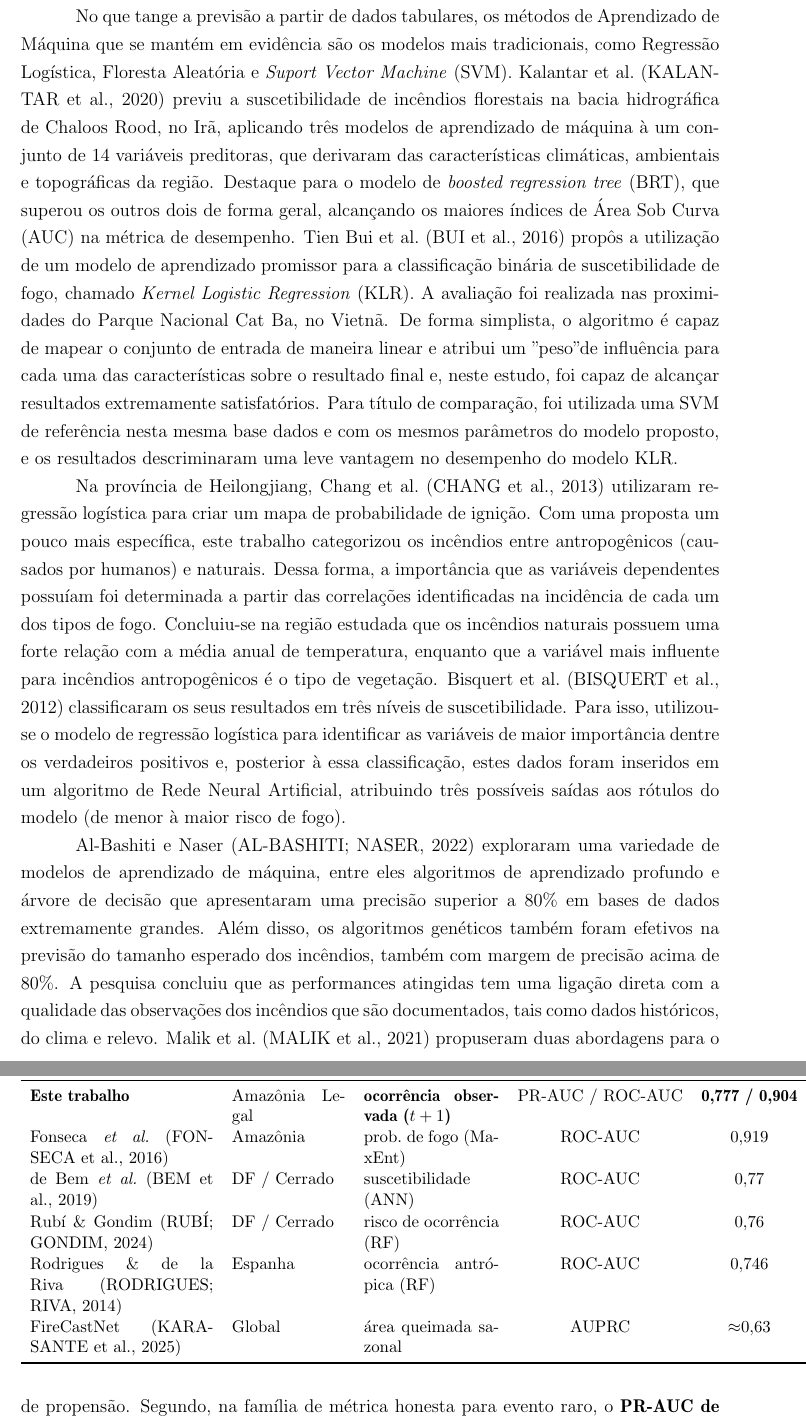
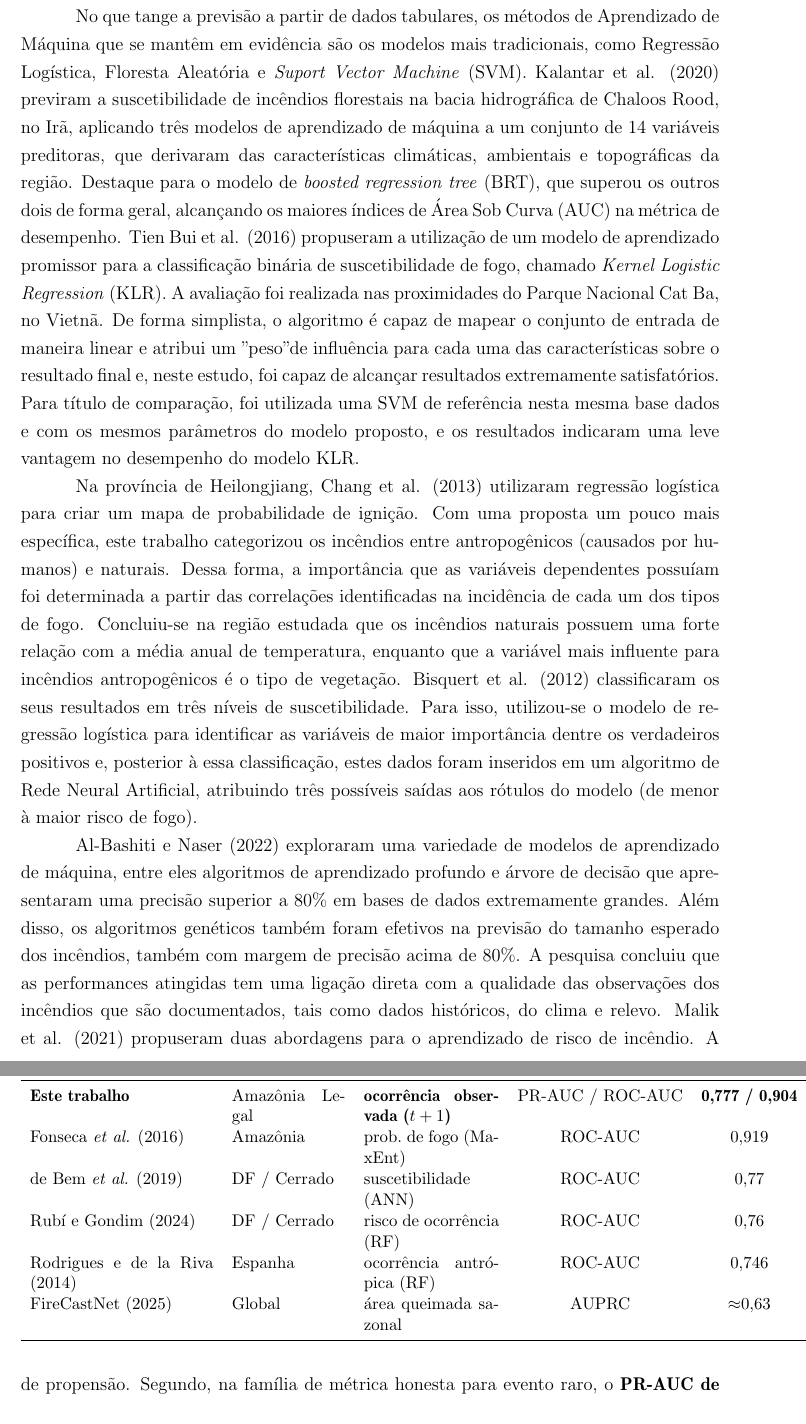
Before and after one commit to itzmyhub/TCC-2, a LaTeX thesis (tcc_tex/tcc.tex, which reads tcc_tex/08_previsao_ocorrencia.tex): two parts of pages 26 and 77 of 111, joined at a grey line, cut so that both start at the same text. Compiled offline with pdfLaTeX.

Commit message:
TCC: revisão de português e ABNT do texto novo
ABNT (NBR 10520) — corrige citações autor-no-texto que duplicavam o autor:
"Autor et al.~\cite{}" renderizava "Autor et al. (AUTOR et al., ano)".
Trocado por "Autor et al. (\citeyear{})" nas 11 citações de Trabalhos
Correlatos, nas 5 linhas da tabela de posicionamento e nas 4 do parágrafo
de forecast do Estado da Arte (Huot, Karasante, de Andrade, Roberts).
Conector de dois autores "\&" -> "e" (Rubí e Gondim; Rodrigues e de la Riva).

Português — concordância/ortografia em prosa adjacente às citações:
"previu"->"previram", "propôs"->"propuseram" (sujeito com "et al."),
"à um"->"a um" (crase indevida), "se mantém"->"se mantêm",
"descriminaram"->"indicaram".

Verificado: 0 duplicações restantes; 6 valores da tabela presentes;
compila 111 páginas, 0 erros, 0 citações/refs indefinidas.

Co-Authored-By: Claude Opus 4.8 (1M context) <noreply@anthropic.com>

```diff
--- a/tcc_tex/08_previsao_ocorrencia.tex
+++ b/tcc_tex/08_previsao_ocorrencia.tex
@@ -348,11 +348,11 @@ distintos --- comparação apenas indicativa.}
 \textbf{Trabalho} & \textbf{Região / bioma} & \textbf{Alvo} & \textbf{Métrica} & \textbf{Valor} \\
 \midrule
 \textbf{Este trabalho} & Amazônia Legal & \textbf{ocorrência observada (\(t+1\))} & PR-AUC / ROC-AUC & \textbf{0,777 / 0,904} \\
-Fonseca \emph{et al.}~\cite{fonseca2016maxent} & Amazônia & prob.\ de fogo (MaxEnt) & ROC-AUC & 0,919 \\
-de Bem \emph{et al.}~\cite{debem2019vulnerability} & DF / Cerrado & suscetibilidade (ANN) & ROC-AUC & 0,77 \\
-Rubí \& Gondim~\cite{rubi2024performance} & DF / Cerrado & risco de ocorrência (RF) & ROC-AUC & 0,76 \\
-Rodrigues \& de la Riva~\cite{rodrigues2014insight} & Espanha & ocorrência antrópica (RF) & ROC-AUC & 0,746 \\
-FireCastNet~\cite{karasante2025firecastnet} & Global & área queimada sazonal & AUPRC & \(\approx\)0,63 \\
+Fonseca \emph{et al.} (\citeyear{fonseca2016maxent}) & Amazônia & prob.\ de fogo (MaxEnt) & ROC-AUC & 0,919 \\
+de Bem \emph{et al.} (\citeyear{debem2019vulnerability}) & DF / Cerrado & suscetibilidade (ANN) & ROC-AUC & 0,77 \\
+Rubí e Gondim (\citeyear{rubi2024performance}) & DF / Cerrado & risco de ocorrência (RF) & ROC-AUC & 0,76 \\
+Rodrigues e de la Riva (\citeyear{rodrigues2014insight}) & Espanha & ocorrência antrópica (RF) & ROC-AUC & 0,746 \\
+FireCastNet (\citeyear{karasante2025firecastnet}) & Global & área queimada sazonal & AUPRC & \(\approx\)0,63 \\
 \bottomrule
 \end{tabular}
 \end{table}
--- a/tcc_tex/tcc.tex
+++ b/tcc_tex/tcc.tex
@@ -242,9 +242,9 @@ A previsão baseada em estatísticas ocorre por meio da correlação dos parâme
 
-A velocidade de propagação do fogo e a proporção do alcance do mesmo dependem fortemente da topografia e a arborização da região. Jin e Lee~\cite{jin2022northkorea} realizaram um estudo sobre as características de incêndios florestais em duas províncias da Coréia do Norte (South Hamgyong e Gangwon) e concluíram que as árvores coníferas são muito mais suscetíveis à combustão em relação às demais plantas da região. Além disso, os resultados mostraram que a maioria dos grandes incêndios ocorreu ao longo de encostas abertas a favor do vento. Xu et al.~\cite{xu2016hubei} realizaram um estudo para relacionar os danos ao corredor das linhas de energia de Hubei, na China, com as incidências de incêndios florestais nas suas proximidades. Os resultados foram obtidos a partir da implementação de um modelo de Regressão Logística para prever as ocorrências de incêndio e sua correlação com os desligamentos da linha, cruzando dados históricos e topográficos.
+A velocidade de propagação do fogo e a proporção do alcance do mesmo dependem fortemente da topografia e a arborização da região. Jin e Lee (\citeyear{jin2022northkorea}) realizaram um estudo sobre as características de incêndios florestais em duas províncias da Coréia do Norte (South Hamgyong e Gangwon) e concluíram que as árvores coníferas são muito mais suscetíveis à combustão em relação às demais plantas da região. Além disso, os resultados mostraram que a maioria dos grandes incêndios ocorreu ao longo de encostas abertas a favor do vento. Xu et al. (\citeyear{xu2016hubei}) realizaram um estudo para relacionar os danos ao corredor das linhas de energia de Hubei, na China, com as incidências de incêndios florestais nas suas proximidades. Os resultados foram obtidos a partir da implementação de um modelo de Regressão Logística para prever as ocorrências de incêndio e sua correlação com os desligamentos da linha, cruzando dados históricos e topográficos.
 
-No que tange a previsão a partir de dados tabulares, os métodos de Aprendizado de Máquina que se mantém em evidência são os modelos mais tradicionais, como Regressão Logística, Floresta Aleatória e \textit{Suport Vector Machine} (SVM). Kalantar et al.~\cite{kalantar2020forest} previu a suscetibilidade de incêndios florestais na bacia hidrográfica de Chaloos Rood, no Irã, aplicando três modelos de aprendizado de máquina à um conjunto de 14 variáveis preditoras, que derivaram das características climáticas, ambientais e topográficas da região. Destaque para o modelo de \textit{boosted regression tree} (BRT), que superou os outros dois de forma geral, alcançando os maiores índices de Área Sob Curva (AUC) na métrica de desempenho. Tien Bui et al.~\cite{tienbui2016tropical} propôs a utilização de um modelo de aprendizado promissor para a classificação binária de suscetibilidade de fogo, chamado \textit{Kernel Logistic Regression} (KLR). A avaliação foi realizada nas proximidades do Parque Nacional Cat Ba, no Vietnã. De forma simplista, o algoritmo é capaz de mapear o conjunto de entrada de maneira linear e atribui um "peso" de influência para cada uma das características sobre o resultado final e, neste estudo, foi capaz de alcançar resultados extremamente satisfatórios. Para título de comparação, foi utilizada uma SVM de referência nesta mesma base dados e com os mesmos parâmetros do modelo proposto, e os resultados descriminaram uma leve vantagem no desempenho do modelo KLR.
+No que tange a previsão a partir de dados tabulares, os métodos de Aprendizado de Máquina que se mantêm em evidência são os modelos mais tradicionais, como Regressão Logística, Floresta Aleatória e \textit{Suport Vector Machine} (SVM). Kalantar et al. (\citeyear{kalantar2020forest}) previram a suscetibilidade de incêndios florestais na bacia hidrográfica de Chaloos Rood, no Irã, aplicando três modelos de aprendizado de máquina a um conjunto de 14 variáveis preditoras, que derivaram das características climáticas, ambientais e topográficas da região. Destaque para o modelo de \textit{boosted regression tree} (BRT), que superou os outros dois de forma geral, alcançando os maiores índices de Área Sob Curva (AUC) na métrica de desempenho. Tien Bui et al. (\citeyear{tienbui2016tropical}) propuseram a utilização de um modelo de aprendizado promissor para a classificação binária de suscetibilidade de fogo, chamado \textit{Kernel Logistic Regression} (KLR). A avaliação foi realizada nas proximidades do Parque Nacional Cat Ba, no Vietnã. De forma simplista, o algoritmo é capaz de mapear o conjunto de entrada de maneira linear e atribui um "peso" de influência para cada uma das características sobre o resultado final e, neste estudo, foi capaz de alcançar resultados extremamente satisfatórios. Para título de comparação, foi utilizada uma SVM de referência nesta mesma base dados e com os mesmos parâmetros do modelo proposto, e os resultados indicaram uma leve vantagem no desempenho do modelo KLR.
 
-Na província de Heilongjiang, Chang et al.~\cite{chang2013predicting} utilizaram regressão logística para criar um mapa de probabilidade de ignição. Com uma proposta um pouco mais específica, este trabalho categorizou os incêndios entre antropogênicos (causados por humanos) e naturais. Dessa forma, a importância que as variáveis dependentes possuíam foi determinada a partir das correlações identificadas na incidência de cada um dos tipos de fogo. Concluiu-se na região estudada que os incêndios naturais possuem uma forte relação com a média anual de temperatura, enquanto que a variável mais influente para incêndios antropogênicos é o tipo de vegetação. Bisquert et al.~\cite{bisquert2012application} classificaram os seus resultados em três níveis de suscetibilidade. Para isso, utilizou-se o modelo de regressão logística para identificar as variáveis de maior importância dentre os verdadeiros positivos e, posterior à essa classificação, estes dados foram inseridos em um algoritmo de Rede Neural Artificial, atribuindo três possíveis saídas aos rótulos do modelo (de menor à maior risco de fogo).
+Na província de Heilongjiang, Chang et al. (\citeyear{chang2013predicting}) utilizaram regressão logística para criar um mapa de probabilidade de ignição. Com uma proposta um pouco mais específica, este trabalho categorizou os incêndios entre antropogênicos (causados por humanos) e naturais. Dessa forma, a importância que as variáveis dependentes possuíam foi determinada a partir das correlações identificadas na incidência de cada um dos tipos de fogo. Concluiu-se na região estudada que os incêndios naturais possuem uma forte relação com a média anual de temperatura, enquanto que a variável mais influente para incêndios antropogênicos é o tipo de vegetação. Bisquert et al. (\citeyear{bisquert2012application}) classificaram os seus resultados em três níveis de suscetibilidade. Para isso, utilizou-se o modelo de regressão logística para identificar as variáveis de maior importância dentre os verdadeiros positivos e, posterior à essa classificação, estes dados foram inseridos em um algoritmo de Rede Neural Artificial, atribuindo três possíveis saídas aos rótulos do modelo (de menor à maior risco de fogo).
 
-Al-Bashiti e Naser~\cite{albashiti2022wildfire} exploraram uma variedade de modelos de aprendizado de máquina, entre eles algoritmos de aprendizado profundo e árvore de decisão que apresentaram uma precisão superior a 80\% em bases de dados extremamente grandes. Além disso, os algoritmos genéticos também foram efetivos na previsão do tamanho esperado dos incêndios, também com margem de precisão acima de 80\%. A pesquisa concluiu que as performances atingidas tem uma ligação direta com a qualidade das observações dos incêndios que são documentados, tais como dados históricos, do clima e relevo. Malik et al.~\cite{malik2021datadriven} propuseram duas abordagens para o aprendizado de risco de incêndio. A primeira, a qual foi denominada modelo de conjunto, utiliza dois modelos base para segregar o conjunto de variáveis em escopos e, com os resultados alcançados nestes blocos, seguir para um novo treinamento. O modelo de conjunto se provou incapaz de derivar as relações entre as variáveis independentes para atingir resultados mais concisos. A segunda abordagem utilizou apenas um modelo que recebeu um conjunto completo dos dados selecionados, chamado de modelo combinado. Este segundo experimento revelou um agente capaz de deduzir efetivamente relações entre as variáveis independentes, uma vez que elas foram testadas em conjunto, e alcançou precisão superior a 90\%.
+Al-Bashiti e Naser (\citeyear{albashiti2022wildfire}) exploraram uma variedade de modelos de aprendizado de máquina, entre eles algoritmos de aprendizado profundo e árvore de decisão que apresentaram uma precisão superior a 80\% em bases de dados extremamente grandes. Além disso, os algoritmos genéticos também foram efetivos na previsão do tamanho esperado dos incêndios, também com margem de precisão acima de 80\%. A pesquisa concluiu que as performances atingidas tem uma ligação direta com a qualidade das observações dos incêndios que são documentados, tais como dados históricos, do clima e relevo. Malik et al. (\citeyear{malik2021datadriven}) propuseram duas abordagens para o aprendizado de risco de incêndio. A primeira, a qual foi denominada modelo de conjunto, utiliza dois modelos base para segregar o conjunto de variáveis em escopos e, com os resultados alcançados nestes blocos, seguir para um novo treinamento. O modelo de conjunto se provou incapaz de derivar as relações entre as variáveis independentes para atingir resultados mais concisos. A segunda abordagem utilizou apenas um modelo que recebeu um conjunto completo dos dados selecionados, chamado de modelo combinado. Este segundo experimento revelou um agente capaz de deduzir efetivamente relações entre as variáveis independentes, uma vez que elas foram testadas em conjunto, e alcançou precisão superior a 90\%.
 
```
Also changed, not shown: tcc_tex/tcc.tex (6 more changed lines), 1 other file.
